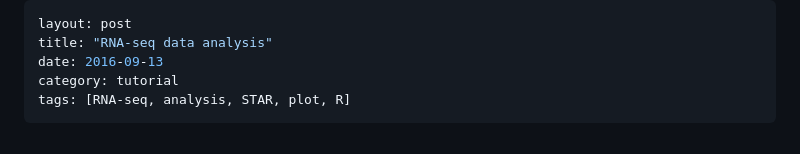
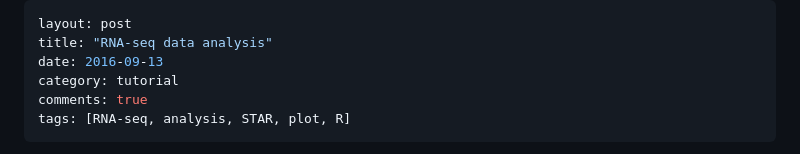
Before and after one commit to dolittle007/dolittle007.github.io, a Markdown page: _posts/2016-09-13-RNA-seq-analysis.md, the part around the change. Rendered like a GitHub page.

```diff
--- a/_posts/2016-09-13-RNA-seq-analysis.md
+++ b/_posts/2016-09-13-RNA-seq-analysis.md
@@ -3,6 +3,7 @@ layout: post
 title: "RNA-seq data analysis"
 date: 2016-09-13
 category: tutorial
+comments: true
 tags: [RNA-seq, analysis, STAR, plot, R]
 ---
 
```
